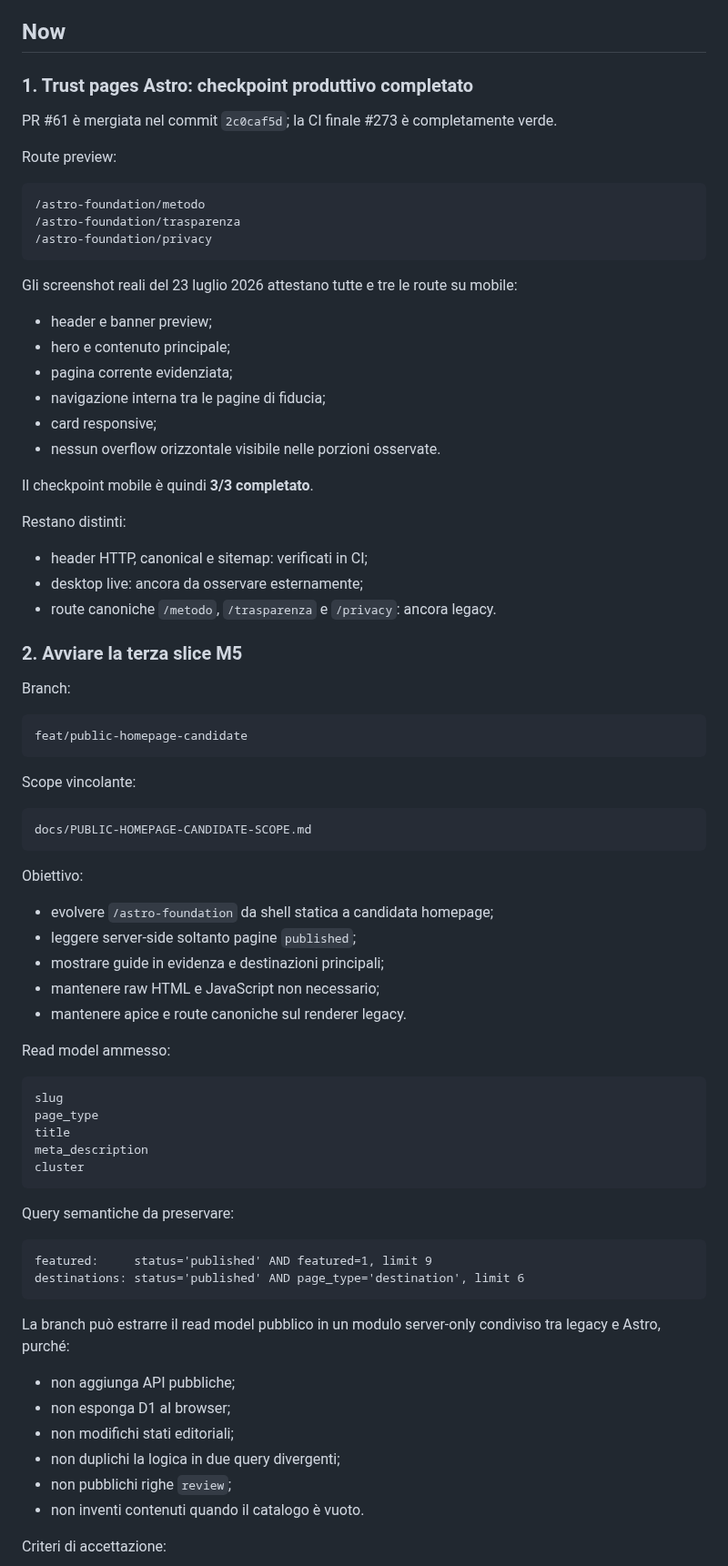
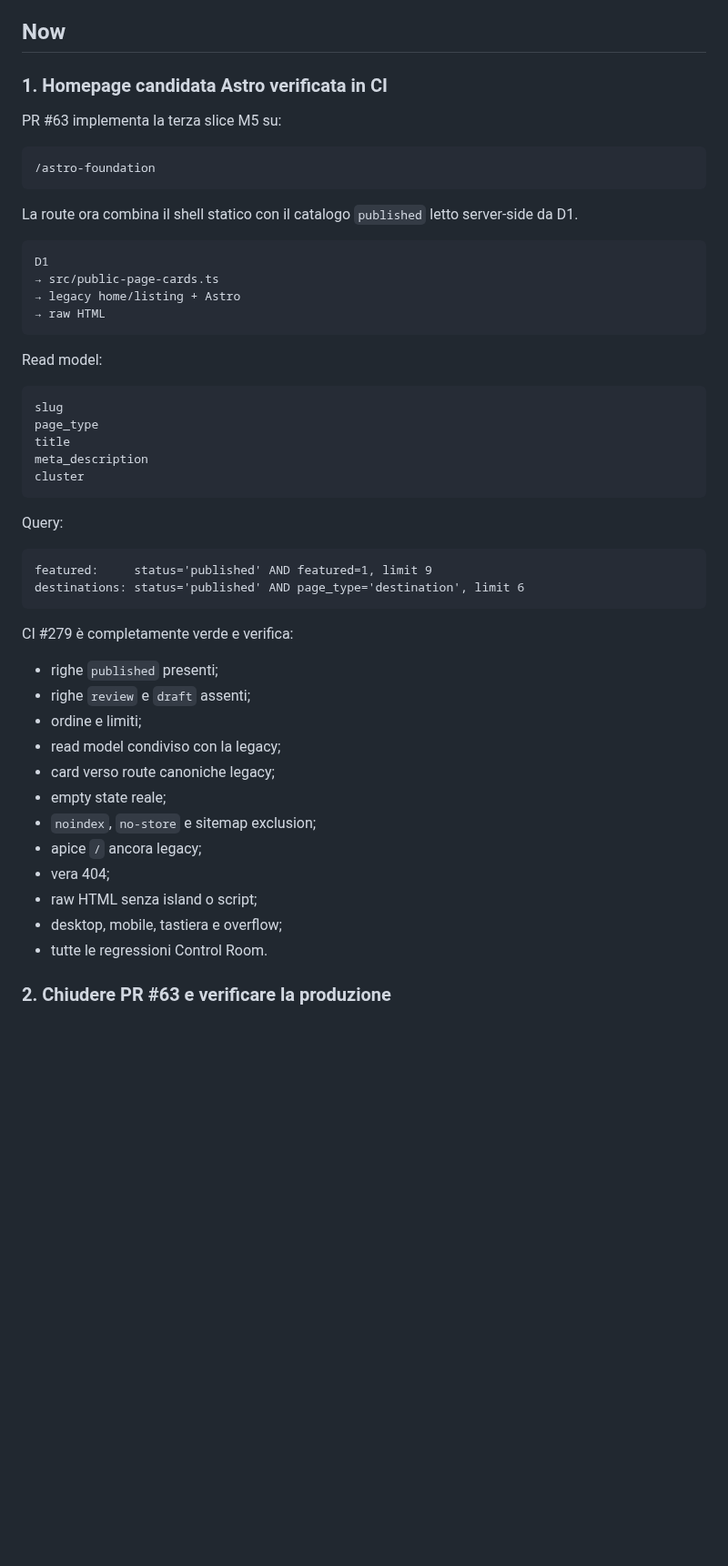
Before and after one commit to soliwkr/esim, a Markdown page: docs/NEXT.md, the part around one of its changes. Shown at 91% size. Rendered like a GitHub page; blank space fills up the shorter version.

````diff
--- a/docs/NEXT.md
+++ b/docs/NEXT.md
@@ -6,58 +6,24 @@ Questa lista contiene soltanto il lavoro immediatamente eseguibile. La roadmap c
 
 ## Now
 
-### 1. Trust pages Astro: checkpoint produttivo completato
+### 1. Homepage candidata Astro verificata in CI
 
-PR #61 è mergiata nel commit `2c0caf5d`; la CI finale #273 è completamente verde.
-
-Route preview:
+PR #63 implementa la terza slice M5 su:
 
 ```text
-/astro-foundation/metodo
-/astro-foundation/trasparenza
-/astro-foundation/privacy
+/astro-foundation
 ```
 
-Gli screenshot reali del 23 luglio 2026 attestano tutte e tre le route su mobile:
-
-- header e banner preview;
-- hero e contenuto principale;
-- pagina corrente evidenziata;
-- navigazione interna tra le pagine di fiducia;
-- card responsive;
-- nessun overflow orizzontale visibile nelle porzioni osservate.
-
-Il checkpoint mobile è quindi **3/3 completato**.
-
-Restano distinti:
-
-- header HTTP, canonical e sitemap: verificati in CI;
-- desktop live: ancora da osservare esternamente;
-- route canoniche `/metodo`, `/trasparenza` e `/privacy`: ancora legacy.
-
-### 2. Avviare la terza slice M5
-
-Branch:
+La route ora combina il shell statico con il catalogo `published` letto server-side da D1.
 
 ```text
-feat/public-homepage-candidate
+D1
+→ src/public-page-cards.ts
+→ legacy home/listing + Astro
+→ raw HTML
 ```
 
-Scope vincolante:
-
-```text
-docs/PUBLIC-HOMEPAGE-CANDIDATE-SCOPE.md
-```
-
-Obiettivo:
-
-- evolvere `/astro-foundation` da shell statica a candidata homepage;
-- leggere server-side soltanto pagine `published`;
-- mostrare guide in evidenza e destinazioni principali;
-- mantenere raw HTML e JavaScript non necessario;
-- mantenere apice e route canoniche sul renderer legacy.
-
-Read model ammesso:
+Read model:
 
 ```text
 slug
@@ -67,21 +33,27 @@ meta_description
 cluster
 ```
 
-Query semantiche da preservare:
+Query:
 
 ```text
 featured:     status='published' AND featured=1, limit 9
 destinations: status='published' AND page_type='destination', limit 6
 ```
 
-La branch può estrarre il read model pubblico in un modulo server-only condiviso tra legacy e Astro, purché:
+CI #279 è completamente verde e verifica:
 
-- non aggiunga API pubbliche;
-- non esponga D1 al browser;
-- non modifichi stati editoriali;
-- non duplichi la logica in due query divergenti;
-- non pubblichi righe `review`;
-- non inventi contenuti quando il catalogo è vuoto.
+- righe `published` presenti;
+- righe `review` e `draft` assenti;
+- ordine e limiti;
+- read model condiviso con la legacy;
+- card verso route canoniche legacy;
+- empty state reale;
+- `noindex`, `no-store` e sitemap exclusion;
+- apice `/` ancora legacy;
+- vera 404;
+- raw HTML senza island o script;
+- desktop, mobile, tastiera e overflow;
+- tutte le regressioni Control Room.
 
-Criteri di accettazione:
+### 2. Chiudere PR #63 e verificare la produzione
 
````
Also changed, not shown: other parts of docs/NEXT.md (+58 -50 lines).
